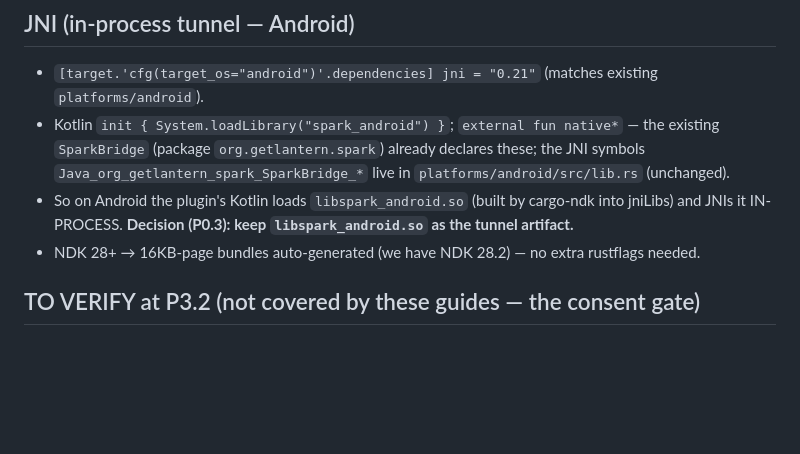
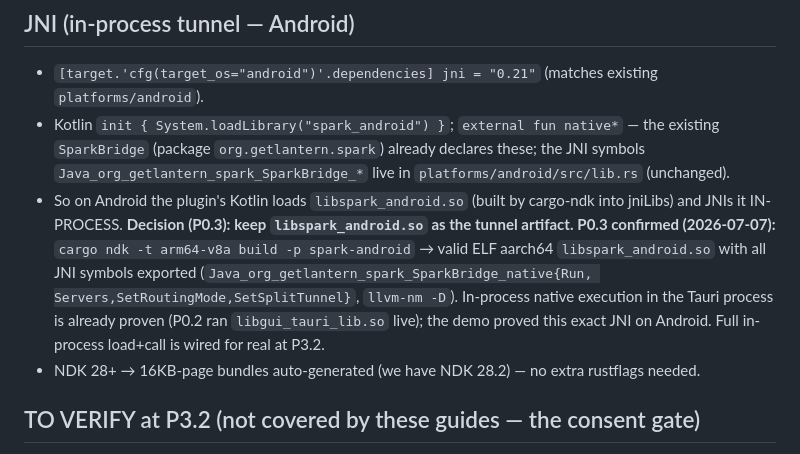
Before and after one commit to getlantern/spark, a Markdown page: docs/superpowers/tauri-android-api-notes.md, the part around the change. GitHub-like rendering; blank space fills up the shorter version.

Commit message:
docs: record P0.3 in-process JNI confirmation (libspark_android.so symbols)
Co-Authored-By: Claude Opus 4.8 <noreply@anthropic.com>

```diff
--- a/docs/superpowers/tauri-android-api-notes.md
+++ b/docs/superpowers/tauri-android-api-notes.md
@@ -77,6 +77,11 @@ class SparkVpnPlugin(private val activity: Activity): Plugin(activity) {
   `Java_org_getlantern_spark_SparkBridge_*` live in `platforms/android/src/lib.rs` (unchanged).
 - So on Android the plugin's Kotlin loads `libspark_android.so` (built by cargo-ndk into jniLibs) and
   JNIs it IN-PROCESS. **Decision (P0.3): keep `libspark_android.so` as the tunnel artifact.**
+  **P0.3 confirmed (2026-07-07):** `cargo ndk -t arm64-v8a build -p spark-android` → valid ELF aarch64
+  `libspark_android.so` with all JNI symbols exported (`Java_org_getlantern_spark_SparkBridge_native{Run,
+  Servers,SetRoutingMode,SetSplitTunnel}`, `llvm-nm -D`). In-process native execution in the Tauri
+  process is already proven (P0.2 ran `libgui_tauri_lib.so` live); the demo proved this exact JNI on
+  Android. Full in-process load+call is wired for real at P3.2.
 - NDK 28+ → 16KB-page bundles auto-generated (we have NDK 28.2) — no extra rustflags needed.
 
 ## TO VERIFY at P3.2 (not covered by these guides — the consent gate)
```
